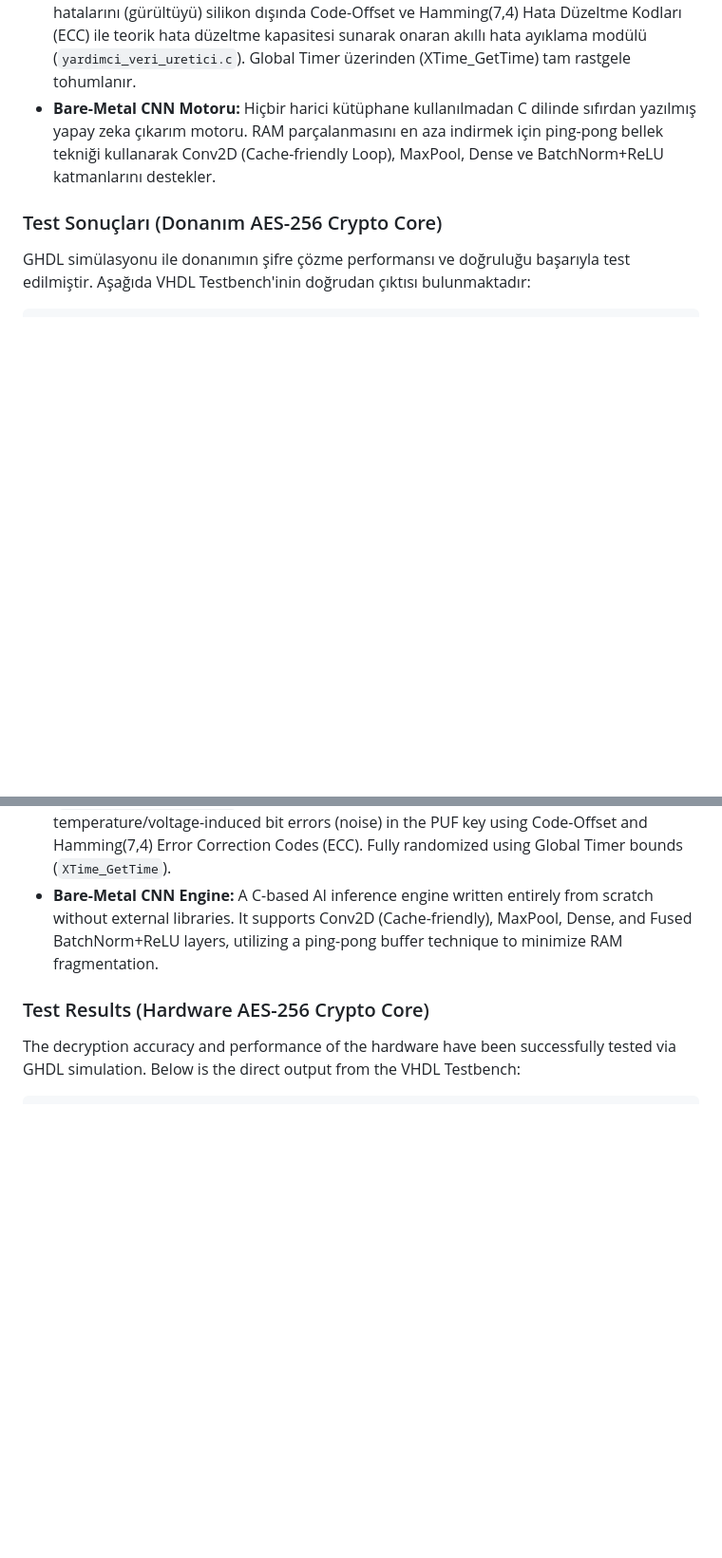
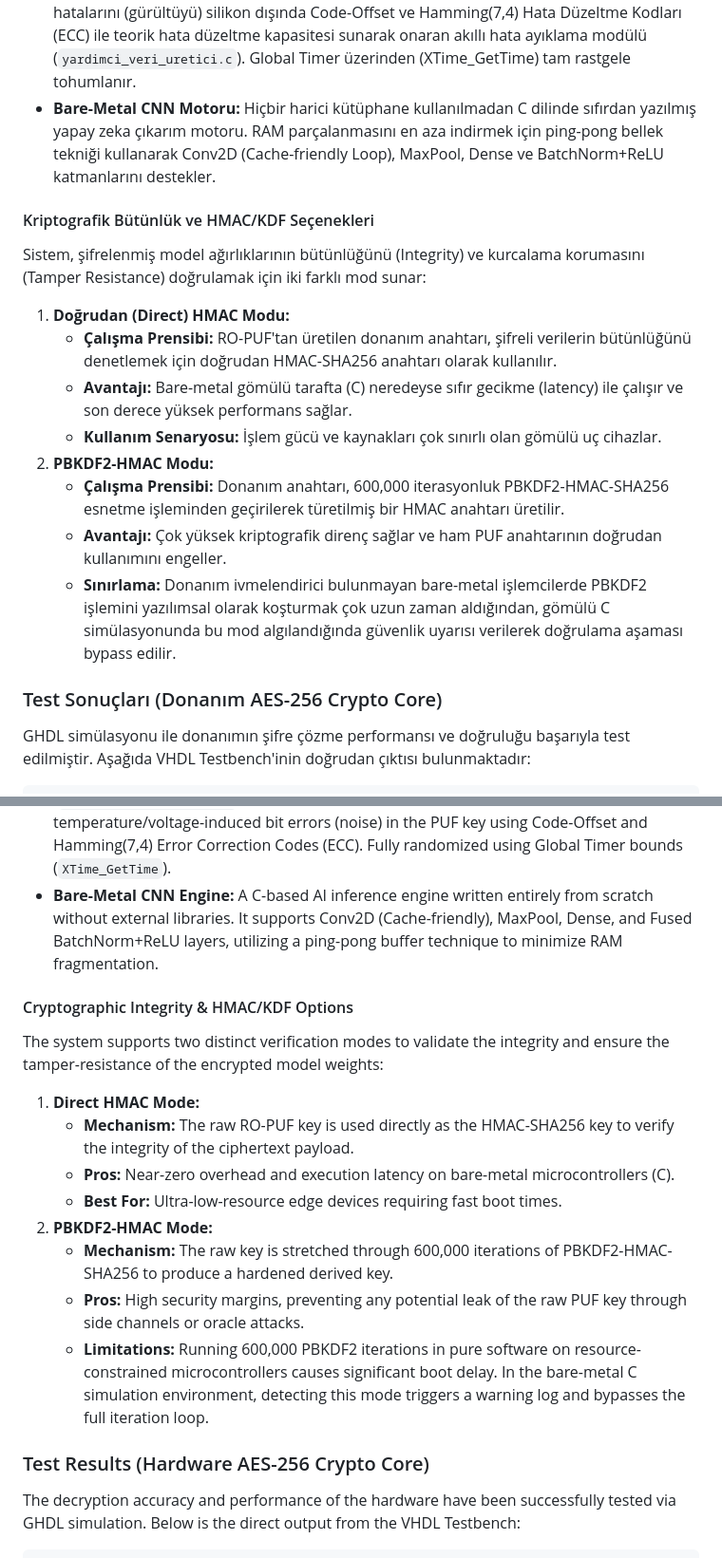
Before and after one commit to mecik-arda/CyberPUF, a Markdown page: README.md, 2 parts joined by grey strips. Shown at 95% size. Drawn GitHub-style; blank space fills up the shorter version.

Commit message:
dokumantasyon: HMAC ve KDF seceneklerine dair kriptografik detaylar README dosyasina eklendi

```diff
--- a/README.md
+++ b/README.md
@@ -79,6 +79,17 @@ Proje, Yazılım Yapay Zekası, Donanım Kriptografisi ve Gömülü Sistemleri (
 - **SHA-256 Bütünlük Testi:** Bare-metal uyumlu C tabanlı `sha256.c` entegrasyonu. Çözülen modelin özeti hesaplanıp header'daki orijinal özet ile eşleştirilmezse donanım Panic Mode'a geçerek belleği güvenle imha eder (Secure Wipe).
 - **Yardımcı Veri Üretici (Fuzzy Extractor):** PUF anahtarındaki sıcaklık/voltaj kaynaklı bit hatalarını (gürültüyü) silikon dışında Code-Offset ve Hamming(7,4) Hata Düzeltme Kodları (ECC) ile teorik hata düzeltme kapasitesi sunarak onaran akıllı hata ayıklama modülü (`yardimci_veri_uretici.c`). Global Timer üzerinden (XTime_GetTime) tam rastgele tohumlanır.
 - **Bare-Metal CNN Motoru:** Hiçbir harici kütüphane kullanılmadan C dilinde sıfırdan yazılmış yapay zeka çıkarım motoru. RAM parçalanmasını en aza indirmek için ping-pong bellek tekniği kullanarak Conv2D (Cache-friendly Loop), MaxPool, Dense ve BatchNorm+ReLU katmanlarını destekler.
+
+#### Kriptografik Bütünlük ve HMAC/KDF Seçenekleri
+Sistem, şifrelenmiş model ağırlıklarının bütünlüğünü (Integrity) ve kurcalama korumasını (Tamper Resistance) doğrulamak için iki farklı mod sunar:
+1. **Doğrudan (Direct) HMAC Modu:**
+   - **Çalışma Prensibi:** RO-PUF'tan üretilen donanım anahtarı, şifreli verilerin bütünlüğünü denetlemek için doğrudan HMAC-SHA256 anahtarı olarak kullanılır.
+   - **Avantajı:** Bare-metal gömülü tarafta (C) neredeyse sıfır gecikme (latency) ile çalışır ve son derece yüksek performans sağlar.
+   - **Kullanım Senaryosu:** İşlem gücü ve kaynakları çok sınırlı olan gömülü uç cihazlar.
+2. **PBKDF2-HMAC Modu:**
+   - **Çalışma Prensibi:** Donanım anahtarı, 600,000 iterasyonluk PBKDF2-HMAC-SHA256 esnetme işleminden geçirilerek türetilmiş bir HMAC anahtarı üretilir.
+   - **Avantajı:** Çok yüksek kriptografik direnç sağlar ve ham PUF anahtarının doğrudan kullanımını engeller.
+   - **Sınırlama:** Donanım ivmelendirici bulunmayan bare-metal işlemcilerde PBKDF2 işlemini yazılımsal olarak koşturmak çok uzun zaman aldığından, gömülü C simülasyonunda bu mod algılandığında güvenlik uyarısı verilerek doğrulama aşaması bypass edilir.
 
 ### Test Sonuçları (Donanım AES-256 Crypto Core)
 GHDL simülasyonu ile donanımın şifre çözme performansı ve doğruluğu başarıyla test edilmiştir. Aşağıda VHDL Testbench'inin doğrudan çıktısı bulunmaktadır:
@@ -205,6 +216,17 @@ The project is structured into three continuous phases that bridge Software AI,
 - **Fuzzy Extractor (Helper Data Generator):** A smart error correction module (`yardimci_veri_uretici.c`) that provides theoretical error correction capacity for temperature/voltage-induced bit errors (noise) in the PUF key using Code-Offset and Hamming(7,4) Error Correction Codes (ECC). Fully randomized using Global Timer bounds (`XTime_GetTime`).
 - **Bare-Metal CNN Engine:** A C-based AI inference engine written entirely from scratch without external libraries. It supports Conv2D (Cache-friendly), MaxPool, Dense, and Fused BatchNorm+ReLU layers, utilizing a ping-pong buffer technique to minimize RAM fragmentation.
 
+#### Cryptographic Integrity & HMAC/KDF Options
+The system supports two distinct verification modes to validate the integrity and ensure the tamper-resistance of the encrypted model weights:
+1. **Direct HMAC Mode:**
+   - **Mechanism:** The raw RO-PUF key is used directly as the HMAC-SHA256 key to verify the integrity of the ciphertext payload.
+   - **Pros:** Near-zero overhead and execution latency on bare-metal microcontrollers (C).
+   - **Best For:** Ultra-low-resource edge devices requiring fast boot times.
+2. **PBKDF2-HMAC Mode:**
+   - **Mechanism:** The raw key is stretched through 600,000 iterations of PBKDF2-HMAC-SHA256 to produce a hardened derived key.
+   - **Pros:** High security margins, preventing any potential leak of the raw PUF key through side channels or oracle attacks.
+   - **Limitations:** Running 600,000 PBKDF2 iterations in pure software on resource-constrained microcontrollers causes significant boot delay. In the bare-metal C simulation environment, detecting this mode triggers a warning log and bypasses the full iteration loop.
+
 ### Test Results (Hardware AES-256 Crypto Core)
 The decryption accuracy and performance of the hardware have been successfully tested via GHDL simulation. Below is the direct output from the VHDL Testbench:
 
```
